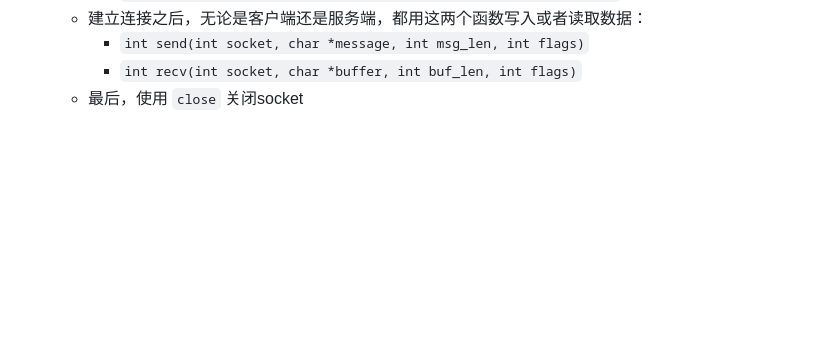
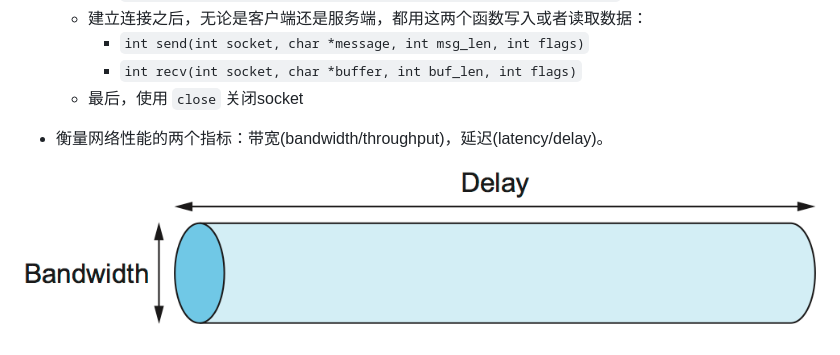
Before and after one commit to jiajunhuang/blog, a Markdown page: articles/2018_12_10-computer_network_systems_approach.md, the part around the change. GitHub-like rendering; pictures changed too: articles/img/network_performance.png (added); blank space fills up the shorter version.

Commit message:
sync at Thu Dec 13 10:04:30 CST 2018

```diff
--- a/articles/2018_12_10-computer_network_systems_approach.md
+++ b/articles/2018_12_10-computer_network_systems_approach.md
@@ -24,3 +24,7 @@
         - `int send(int socket, char *message, int msg_len, int flags)`
         - `int recv(int socket, char *buffer, int buf_len, int flags)`
     - 最后，使用 `close` 关闭socket
+
+- 衡量网络性能的两个指标：带宽(bandwidth/throughput)，延迟(latency/delay)。
+
+![network performance](./img/network_performance.png)
```
